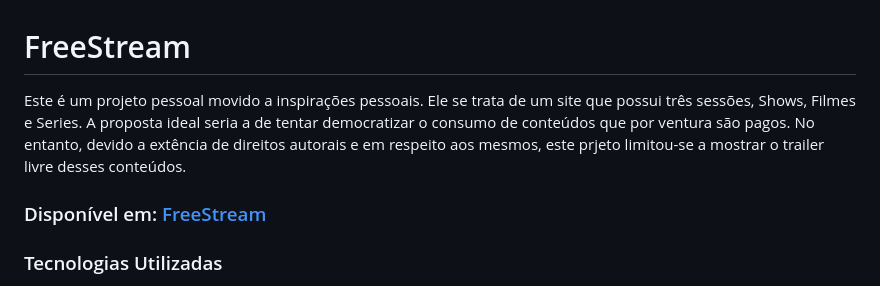
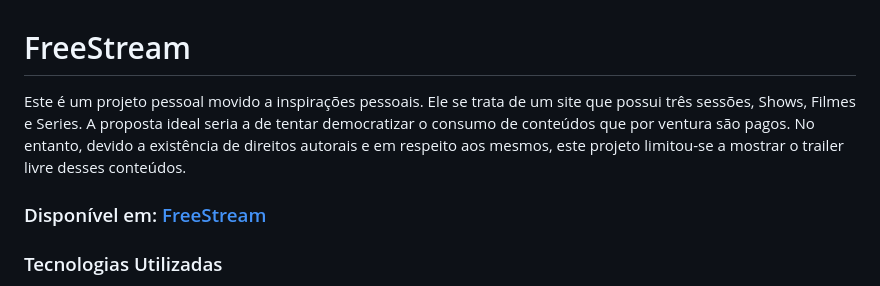
Before and after one commit to FWalterDias/FreeStream, a Markdown page: README.md, the part around the change. Drawn GitHub-style.

```diff
--- a/README.md
+++ b/README.md
@@ -1,7 +1,7 @@
 
 
 #  FreeStream
-Este é um projeto pessoal movido a inspirações pessoais. Ele se trata de um site que possui três sessões, Shows, Filmes e Series. A proposta ideal seria a de tentar democratizar o consumo de conteúdos que por ventura são pagos. No entanto, devido a extência de direitos autorais e em respeito aos mesmos, este prjeto limitou-se a mostrar o trailer livre desses conteúdos.
+Este é um projeto pessoal movido a inspirações pessoais. Ele se trata de um site que possui três sessões, Shows, Filmes e Series. A proposta ideal seria a de tentar democratizar o consumo de conteúdos que por ventura são pagos. No entanto, devido a existência de direitos autorais e em respeito aos mesmos, este projeto limitou-se a mostrar o trailer livre desses conteúdos.
 
 ### Disponível em: <a href='https://fwalterdias.github.io/FreeStream/' target='_blank'> FreeStream </a>
 
```
